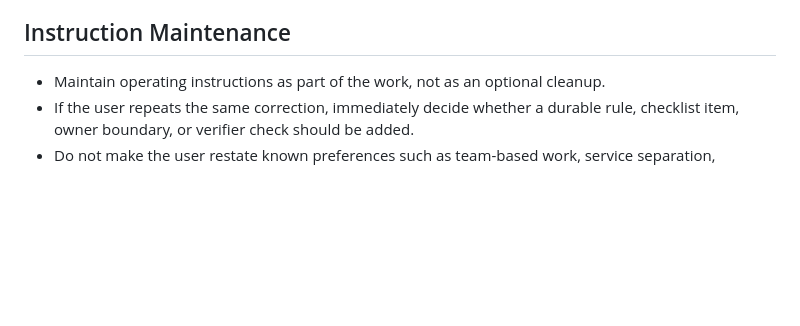
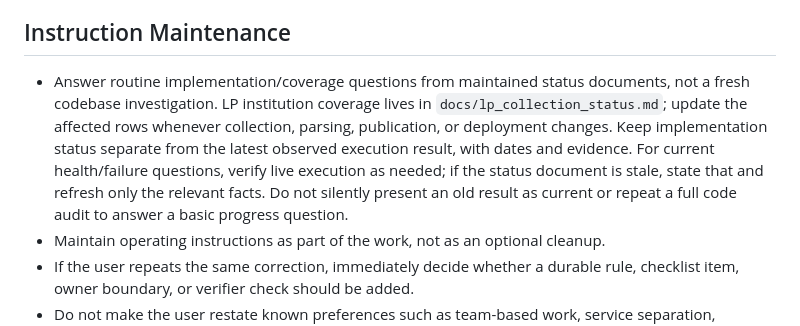
Before and after one commit to pkkong/korea-pef-db, a Markdown page: AGENTS.md, the part around the change. Drawn GitHub-style; blank space fills up the shorter version.

Commit message:
Maintain LP institution coverage as a status document [skip ci]

```diff
--- a/AGENTS.md
+++ b/AGENTS.md
@@ -53,6 +53,7 @@
 
 ## Instruction Maintenance
 
+- Answer routine implementation/coverage questions from maintained status documents, not a fresh codebase investigation. LP institution coverage lives in `docs/lp_collection_status.md`; update the affected rows whenever collection, parsing, publication, or deployment changes. Keep implementation status separate from the latest observed execution result, with dates and evidence. For current health/failure questions, verify live execution as needed; if the status document is stale, state that and refresh only the relevant facts. Do not silently present an old result as current or repeat a full code audit to answer a basic progress question.
 - Maintain operating instructions as part of the work, not as an optional cleanup.
 - If the user repeats the same correction, immediately decide whether a durable rule, checklist item, owner boundary, or verifier check should be added.
 - Do not make the user restate known preferences such as team-based work, service separation, avoiding card-heavy wiki layouts, avoiding unnecessary tables, reducing visual clutter, or keeping generated artifacts out of commits.
```
Also changed, not shown: docs/lp_collection_status.md (added, +69 -0 lines), docs/project_lead_control_center.md (+2 -0 lines).
